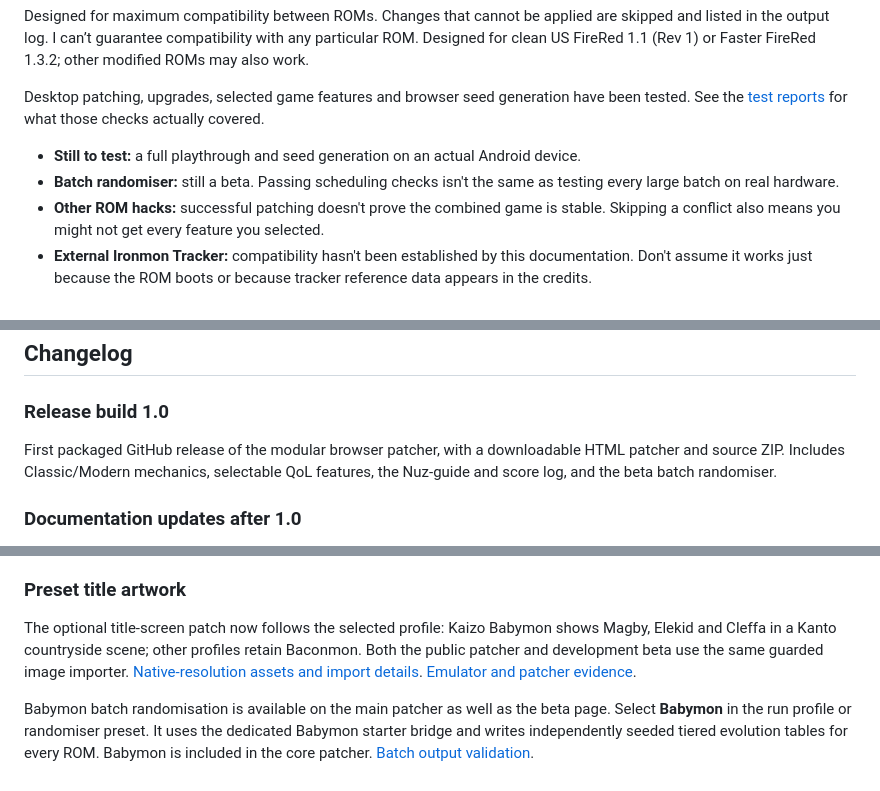
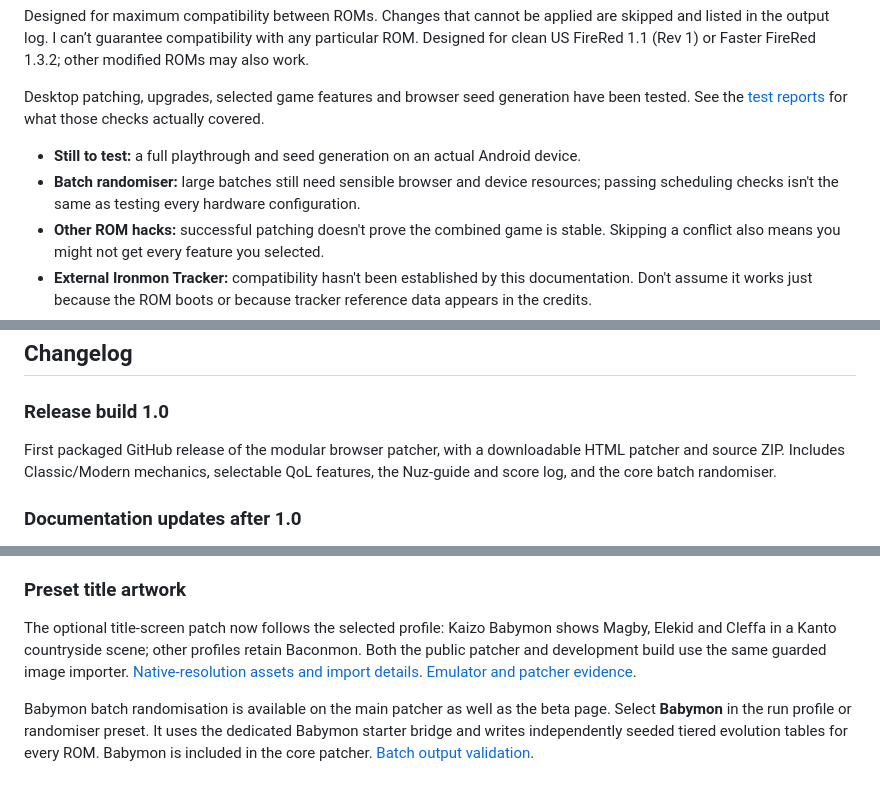
Before and after one commit to xbaconator9000x/Kaizo-Baconmon, a Markdown page: README.md, 3 parts joined by grey strips. Rendered like a GitHub page.

Commit message:
Remove remaining README beta wording

```diff
--- a/README.md
+++ b/README.md
@@ -136,7 +136,7 @@ Designed for maximum compatibility between ROMs. Changes that cannot be applied
 Desktop patching, upgrades, selected game features and browser seed generation have been tested. See the [test reports](reports/README.md) for what those checks actually covered.
 
 - **Still to test:** a full playthrough and seed generation on an actual Android device.
-- **Batch randomiser:** still a beta. Passing scheduling checks isn't the same as testing every large batch on real hardware.
+- **Batch randomiser:** large batches still need sensible browser and device resources; passing scheduling checks isn't the same as testing every hardware configuration.
 - **Other ROM hacks:** successful patching doesn't prove the combined game is stable. Skipping a conflict also means you might not get every feature you selected.
 - **External Ironmon Tracker:** compatibility hasn't been established by this documentation. Don't assume it works just because the ROM boots or because tracker reference data appears in the credits.
 - **Challenge loopholes:** no dedicated exploit audit has been completed. The score log doesn't certify a legal run.
@@ -150,7 +150,7 @@ If something breaks, tell me what happened, how to reproduce it and include the
 
 ### Release build 1.0
 
-First packaged GitHub release of the modular browser patcher, with a downloadable HTML patcher and source ZIP. Includes Classic/Modern mechanics, selectable QoL features, the Nuz-guide and score log, and the beta batch randomiser.
+First packaged GitHub release of the modular browser patcher, with a downloadable HTML patcher and source ZIP. Includes Classic/Modern mechanics, selectable QoL features, the Nuz-guide and score log, and the core batch randomiser.
 
 ### Documentation updates after 1.0
 
@@ -188,6 +188,6 @@ I am not the best coder, and so I accessed external tools and advice to help wit
 
 ### Preset title artwork
 
-The optional title-screen patch now follows the selected profile: Kaizo Babymon shows Magby, Elekid and Cleffa in a Kanto countryside scene; other profiles retain Baconmon. Both the public patcher and development beta use the same guarded image importer. [Native-resolution assets and import details](public-patcher/title/README.md). [Emulator and patcher evidence](reports/title/README.md).
+The optional title-screen patch now follows the selected profile: Kaizo Babymon shows Magby, Elekid and Cleffa in a Kanto countryside scene; other profiles retain Baconmon. Both the public patcher and development build use the same guarded image importer. [Native-resolution assets and import details](public-patcher/title/README.md). [Emulator and patcher evidence](reports/title/README.md).
 
 Babymon batch randomisation is available on the main patcher as well as the beta page. Select **Babymon** in the run profile or randomiser preset. It uses the dedicated Babymon starter bridge and writes independently seeded tiered evolution tables for every ROM. Babymon is included in the core patcher. [Batch output validation](reports/babymon-batches/README.md).
```
